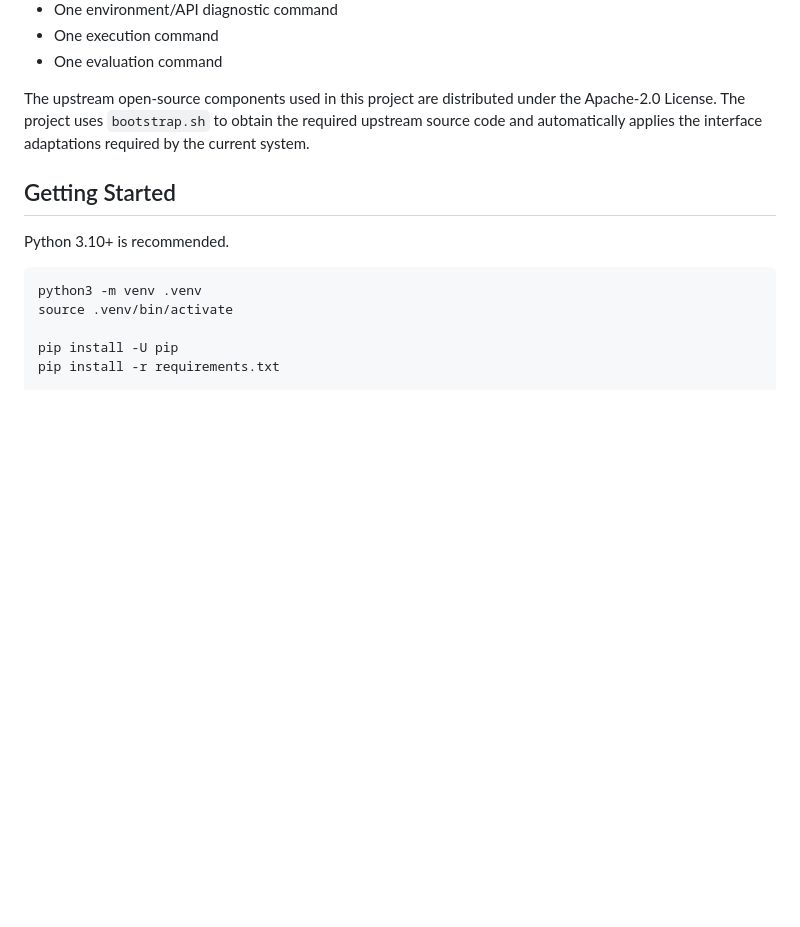
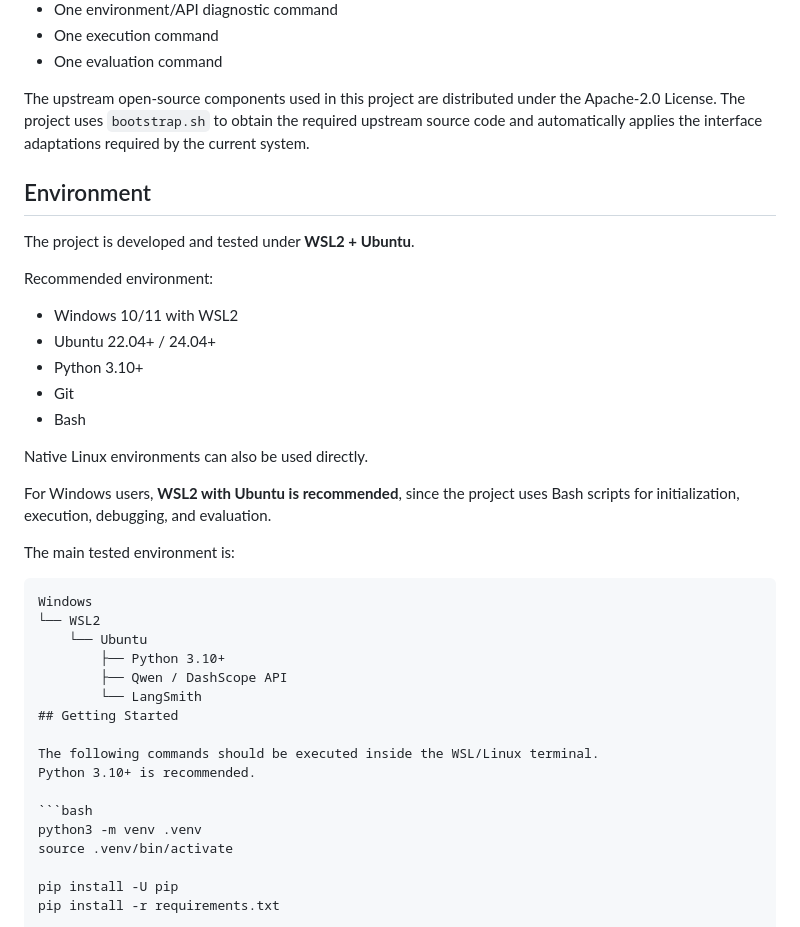
Before and after one commit to opschrislimzhzh/Algorithmic-reproduction-With-Multi-agent-And-Lang-Smith-tracking, a Markdown page: README.md, the part around the change. GitHub-like rendering; blank space fills up the shorter version.

````diff
--- a/README.md
+++ b/README.md
@@ -15,8 +15,35 @@ The project provides:
 
 The upstream open-source components used in this project are distributed under the Apache-2.0 License. The project uses `bootstrap.sh` to obtain the required upstream source code and automatically applies the interface adaptations required by the current system.
 
+## Environment
+
+The project is developed and tested under **WSL2 + Ubuntu**.
+
+Recommended environment:
+
+- Windows 10/11 with WSL2
+- Ubuntu 22.04+ / 24.04+
+- Python 3.10+
+- Git
+- Bash
+
+Native Linux environments can also be used directly.
+
+For Windows users, **WSL2 with Ubuntu is recommended**, since the project
+uses Bash scripts for initialization, execution, debugging, and evaluation.
+
+The main tested environment is:
+
+```text
+Windows
+└── WSL2
+    └── Ubuntu
+        ├── Python 3.10+
+        ├── Qwen / DashScope API
+        └── LangSmith
 ## Getting Started
 
+The following commands should be executed inside the WSL/Linux terminal.
 Python 3.10+ is recommended.
 
 ```bash
````
